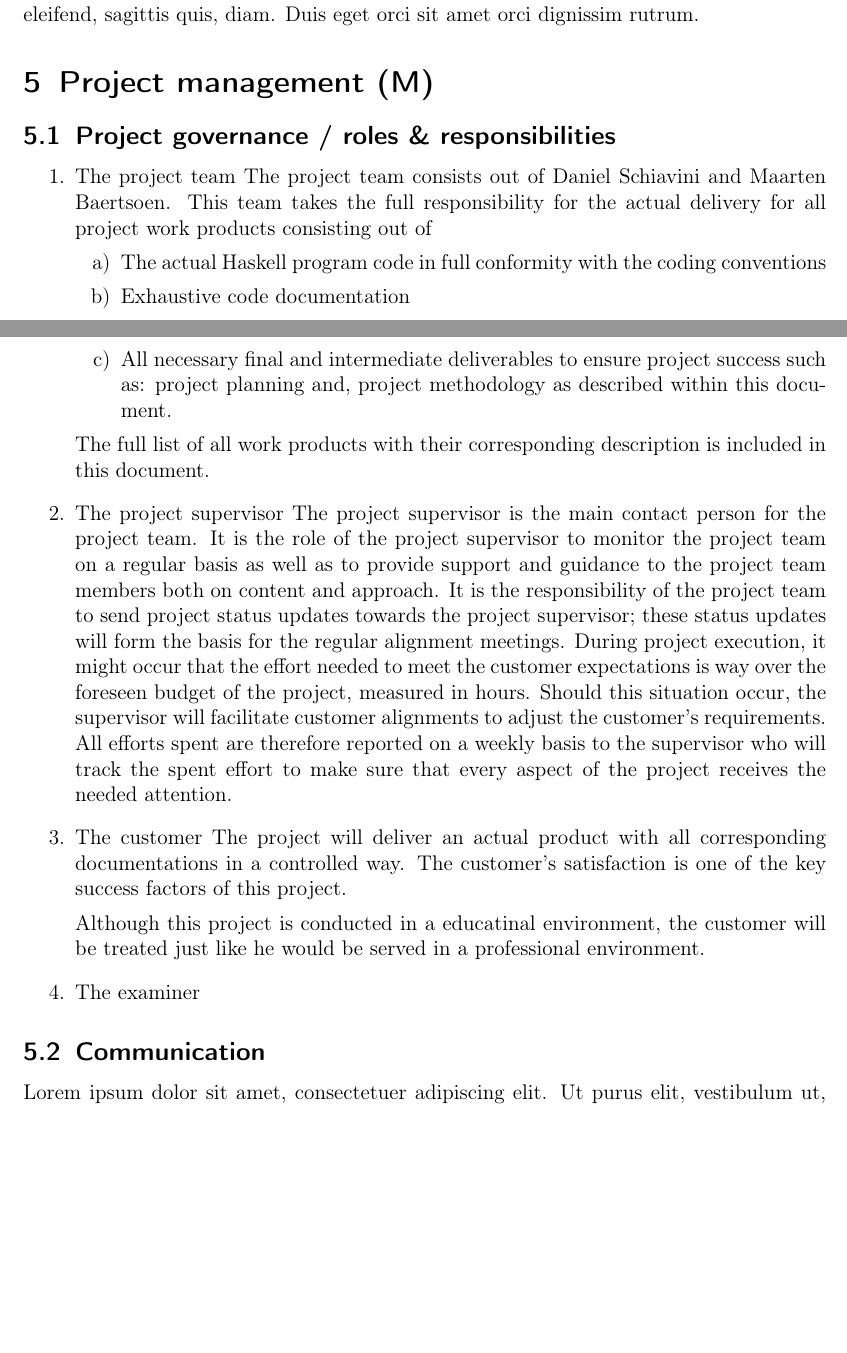
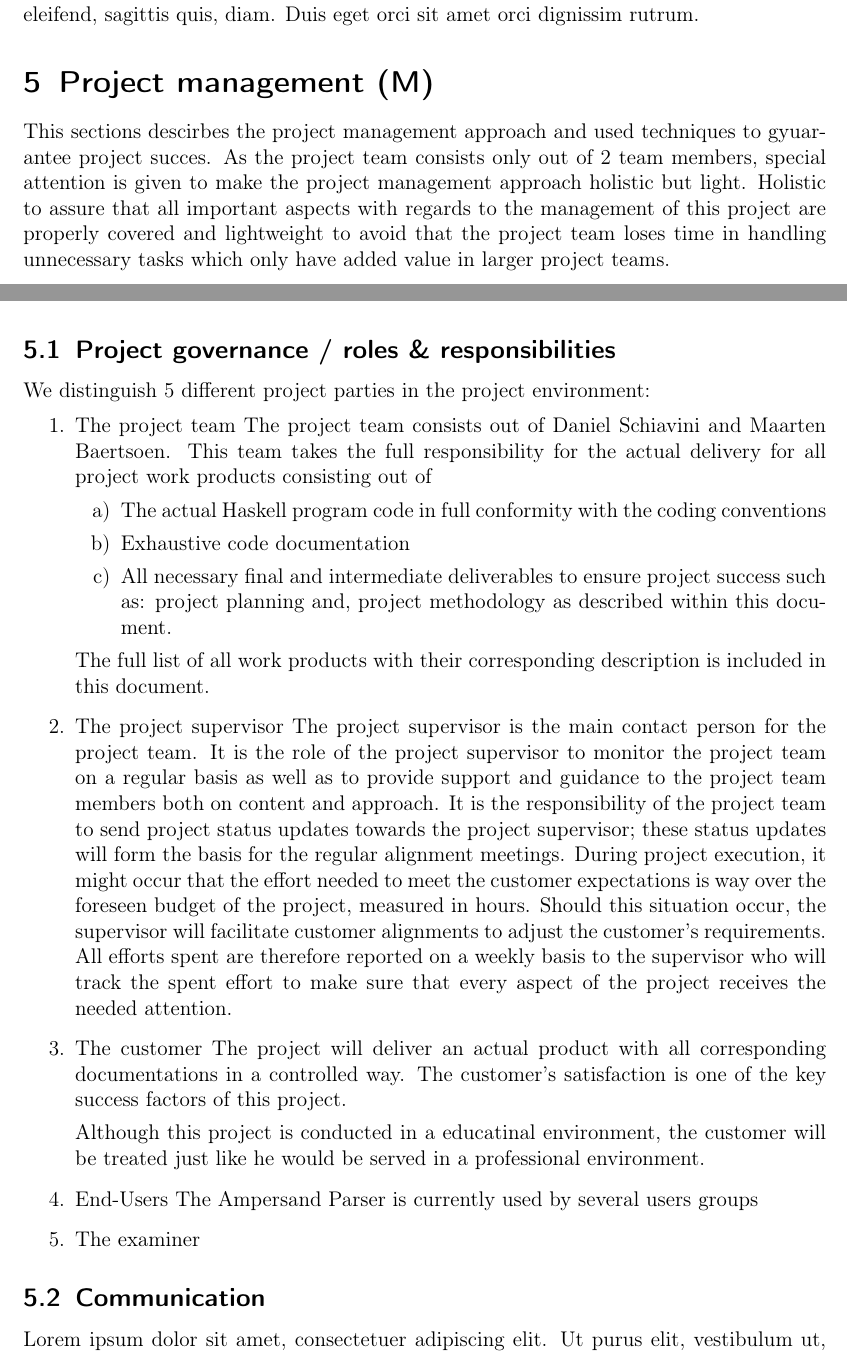
Before and after one commit to DanielSchiavini/ampersand-abi, a LaTeX document (Planning/Planning.tex, which reads Planning/Sections/Project-management.tex): two parts of pages 10 and 11 of 20, joined at a grey line, cut so that both start at the same text, the shorter picture padded with empty space. Compiled offline with pdfLaTeX.

Commit message:
section project management - general header

```diff
--- a/Planning/Sections/Project-management.tex
+++ b/Planning/Sections/Project-management.tex
@@ -1,7 +1,11 @@
 % !TEX root = ../Planning.tex
 \section{Project management (M)}
 \label{sec:project-management}
+This sections descirbes the project management approach and used techniques to gyuarantee project succes.
+As the project team consists only out of 2 team members, special attention is given to make the project management approach holistic but light.
+Holistic to assure that all important aspects with regards to the management of this project are properly covered and lightweight to avoid that the project team loses time in handling unnecessary tasks which only have added value in larger project teams.
 \subsection{Project governance / roles \& responsibilities}
+We distinguish 5 different project parties in the project environment:
 \begin{enumerate}
 	\item The project team
 	The project team consists out of Daniel Schiavini and Maarten Baertsoen.
@@ -24,8 +28,10 @@ The project will deliver an actual product with all corresponding documentations
 	The customer's satisfaction is one of the key success factors of this project.
 
 	Although this project is conducted in a educatinal environment, the customer will be treated just like he would be served in a professional environment.
+	\item End-Users
+	The Ampersand Parser is currently used by several users groups
+	\item The examiner
 
-\item The examiner
 \end {enumerate}
 
 
```
Also changed, not shown: Planning/Planning.pdf. Lines whose indentation alone changed are shown as unchanged.
